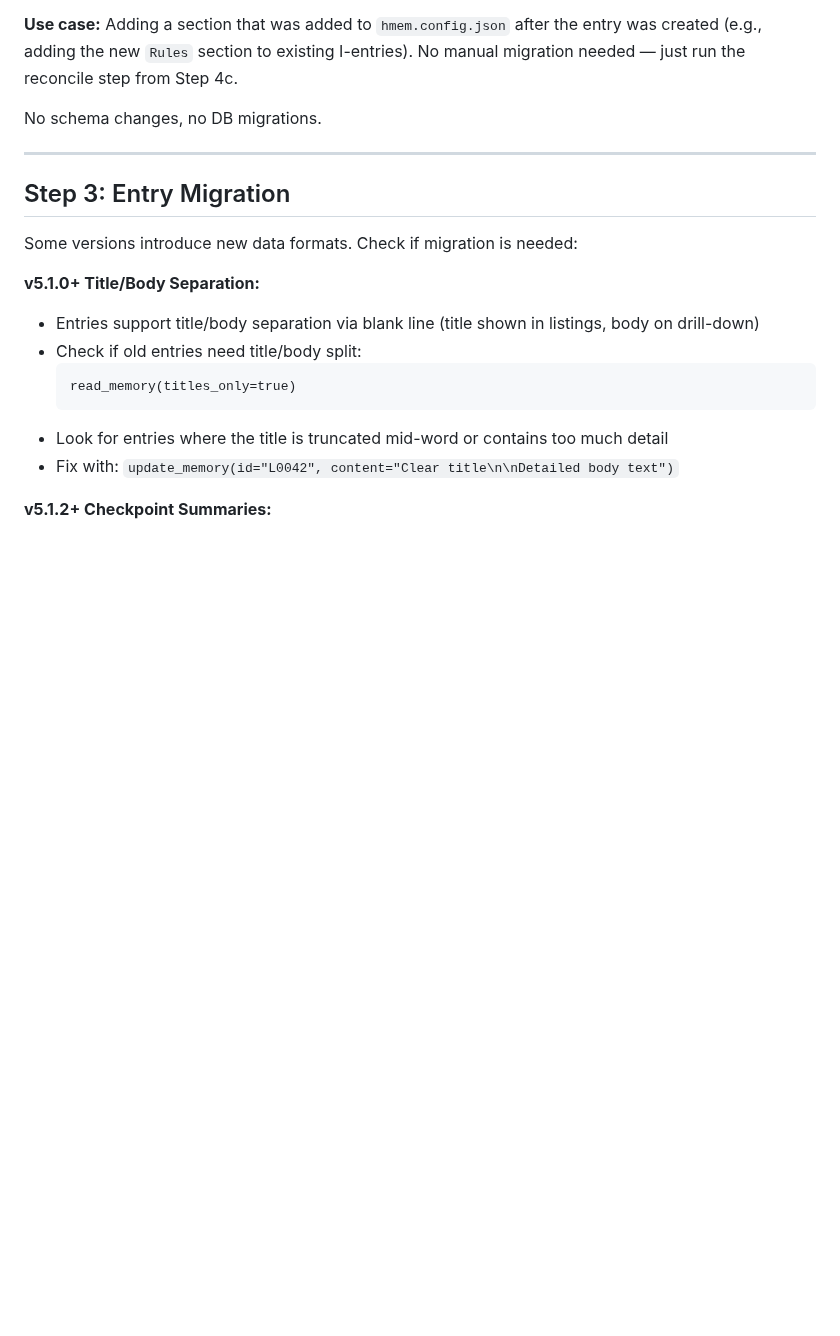
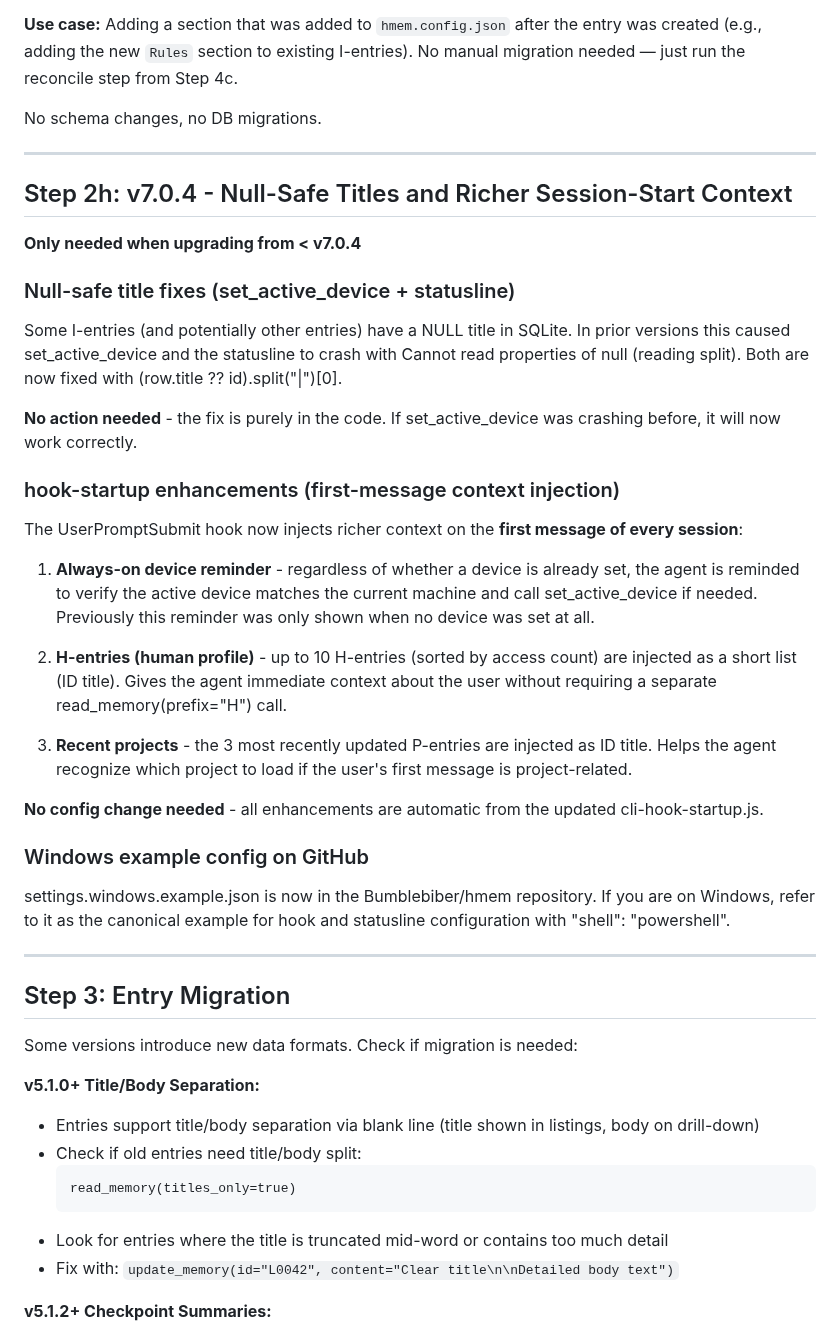
Before and after one commit to Bumblebiber/hmem, a Markdown page: skills/hmem-update/SKILL.md, the part around the change. Rendered like a GitHub page; blank space fills up the shorter version.

Commit message:
docs: add v7.0.4 changelog section to hmem-update skill

```diff
--- a/skills/hmem-update/SKILL.md
+++ b/skills/hmem-update/SKILL.md
@@ -289,6 +289,34 @@ always blocked ("uses a fixed schema — cannot add new L2 nodes directly").
 just run the reconcile step from Step 4c.
 
 No schema changes, no DB migrations.
+
+---
+
+## Step 2h: v7.0.4 - Null-Safe Titles and Richer Session-Start Context
+
+**Only needed when upgrading from < v7.0.4**
+
+### Null-safe title fixes (set_active_device + statusline)
+
+Some I-entries (and potentially other entries) have a NULL title in SQLite. In prior versions this caused set_active_device and the statusline to crash with Cannot read properties of null (reading split). Both are now fixed with (row.title ?? id).split("|")[0].
+
+**No action needed** - the fix is purely in the code. If set_active_device was crashing before, it will now work correctly.
+
+### hook-startup enhancements (first-message context injection)
+
+The UserPromptSubmit hook now injects richer context on the **first message of every session**:
+
+1. **Always-on device reminder** - regardless of whether a device is already set, the agent is reminded to verify the active device matches the current machine and call set_active_device if needed. Previously this reminder was only shown when no device was set at all.
+
+2. **H-entries (human profile)** - up to 10 H-entries (sorted by access count) are injected as a short list (ID  title). Gives the agent immediate context about the user without requiring a separate read_memory(prefix="H") call.
+
+3. **Recent projects** - the 3 most recently updated P-entries are injected as ID  title. Helps the agent recognize which project to load if the user's first message is project-related.
+
+**No config change needed** - all enhancements are automatic from the updated cli-hook-startup.js.
+
+### Windows example config on GitHub
+
+settings.windows.example.json is now in the Bumblebiber/hmem repository. If you are on Windows, refer to it as the canonical example for hook and statusline configuration with "shell": "powershell".
 
 ---
 
```
